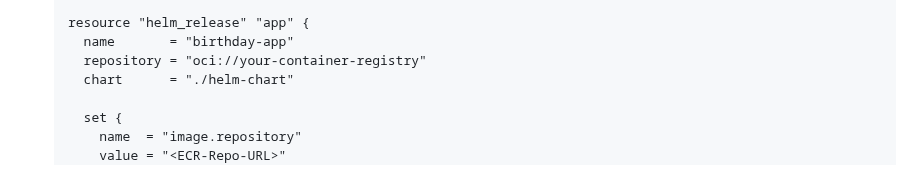
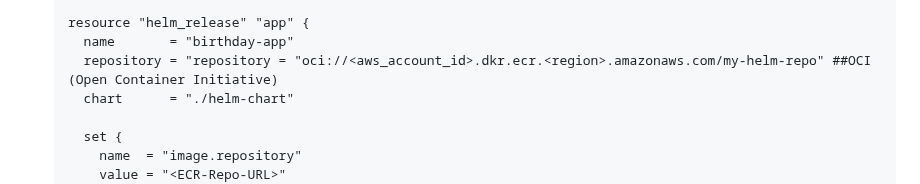
Before and after one commit to marthymaisog/birthday_api, a Markdown page: AWS_Diagram.md, the part around the change. Drawn GitHub-style.

```diff
--- a/AWS_Diagram.md
+++ b/AWS_Diagram.md
@@ -221,7 +221,7 @@
 
   resource "helm_release" "app" {
     name       = "birthday-app"
-    repository = "oci://your-container-registry"
+    repository = "repository = "oci://<aws_account_id>.dkr.ecr.<region>.amazonaws.com/my-helm-repo" ##OCI (Open Container Initiative)
     chart      = "./helm-chart"
 
     set {
```
